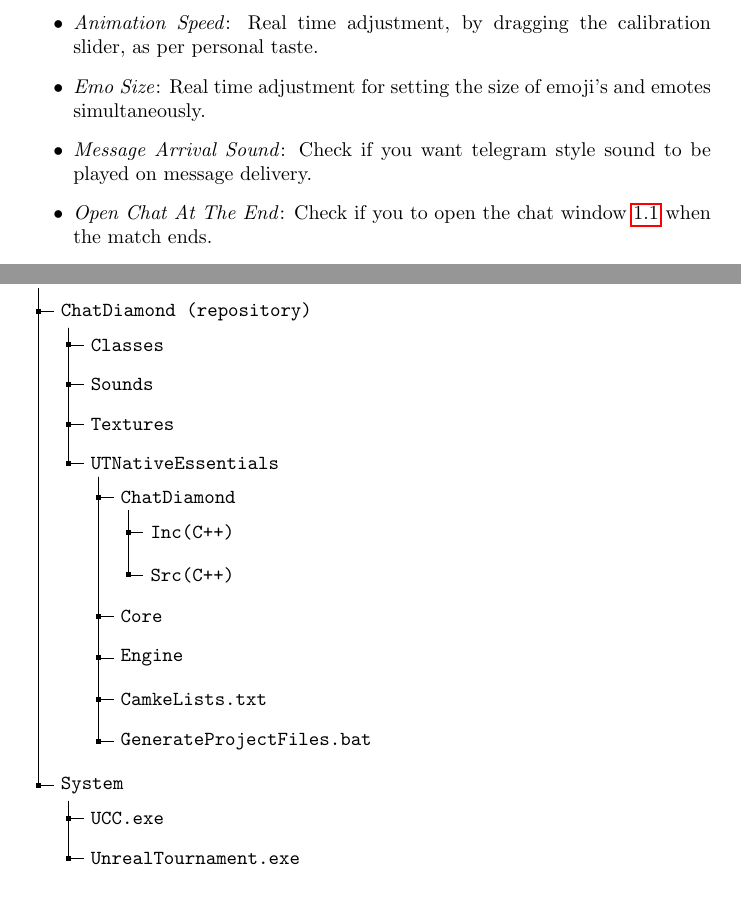
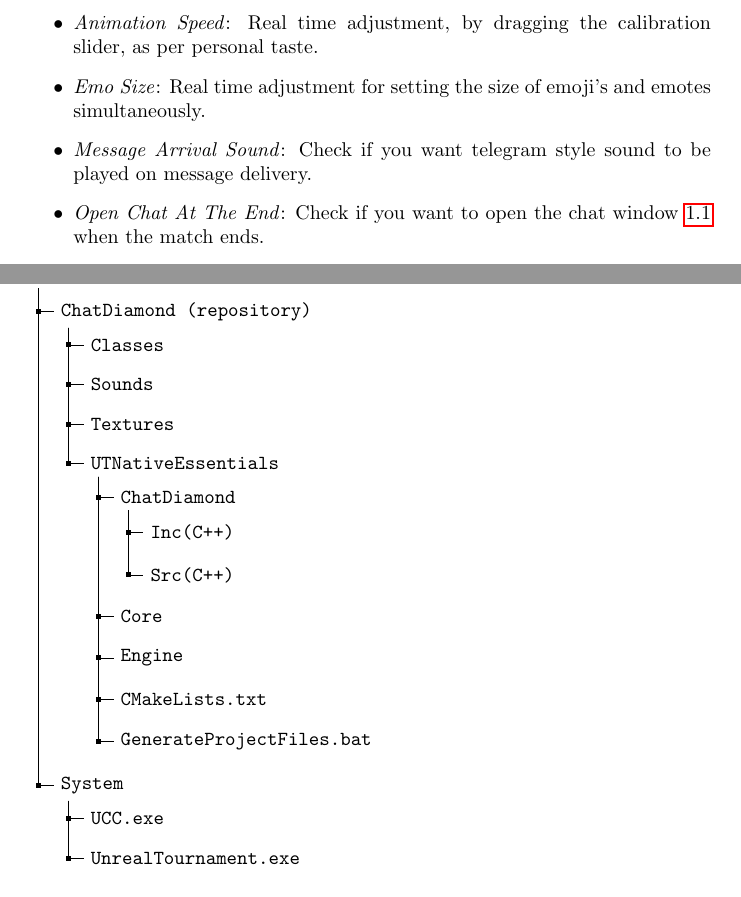
Before and after one commit to ravimohan1991/ChatDiamond, a LaTeX document (ReadMe/chatdiamond.tex): two parts of pages 5 and 15 of 25, joined at a grey line, cut so that both start at the same text. Compiled offline with pdfLaTeX.

Commit message:
Minor typos and misc

```diff
--- a/ReadMe/chatdiamond.tex
+++ b/ReadMe/chatdiamond.tex
@@ -188,7 +188,7 @@ relevant details for configurations
 \item \emph{Animation Speed}: Real time adjustment, by dragging the calibration slider, as per personal taste.
 \item \emph{Emo Size}: Real time adjustment for setting the size of emoji's and emotes simultaneously.
 \item \emph{Message Arrival Sound}: Check if you want telegram style sound to be played on message delivery.
-\item \emph{Open Chat At The End}: Check if you to open the chat window \ref{sec:chatwindow} when the match ends.
+\item \emph{Open Chat At The End}: Check if you want to open the chat window \ref{sec:chatwindow} when the match ends.
 \item \emph{Load Messages}: $x$ is the number of messages in history that you want Chat Diamond to load\footnote{Chat Diamond has the capacity to store virtually all the messages without the need of erasing history.  Loading of more messages would be slow though.  Optimal number is 20 - 40 after which you can start noticing the slow down.  For complete history of messages, check out \FileColor{ChatDiamond.txt} which contains chat and relevant metadata in \href{https://en.wikipedia.org/wiki/JSON}{json} strings.}.
 \item \emph{Auto v-scroll chat}: Option to auto scroll the chat vertically.
 \item \emph{Date format}: Chat Diamond provides variety of date formats which are provided in the following list
@@ -552,7 +552,7 @@ Therefore I have organized the repository with the conforming hierarchical struc
         ]
         [Core]
         [Engine]
-        [CamkeLists.txt]
+        [CMakeLists.txt]
         [GenerateProjectFiles.bat]
     ]
   ]
```
